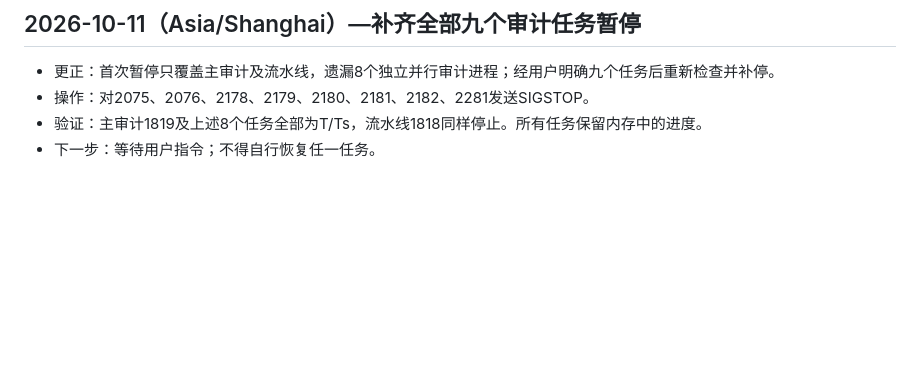
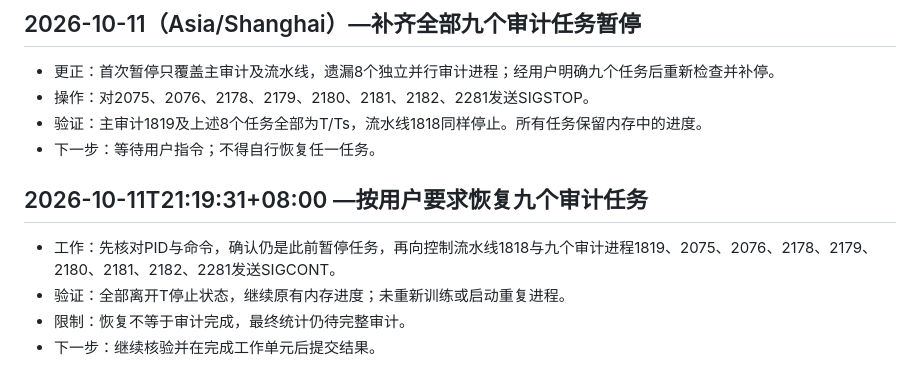
Before and after one commit to T0Q0R/secondhand-valuation-research, a Markdown page: docs/PROGRESS.md, the part around the change. GitHub-like rendering; blank space fills up the shorter version.

Commit message:
Resume all nine paused audit tasks at user request

```diff
--- a/docs/PROGRESS.md
+++ b/docs/PROGRESS.md
@@ -55,3 +55,10 @@
 - 操作：对2075、2076、2178、2179、2180、2181、2182、2281发送SIGSTOP。
 - 验证：主审计1819及上述8个任务全部为T/Ts，流水线1818同样停止。所有任务保留内存中的进度。
 - 下一步：等待用户指令；不得自行恢复任一任务。
+
+## 2026-10-11T21:19:31+08:00 —按用户要求恢复九个审计任务
+
+- 工作：先核对PID与命令，确认仍是此前暂停任务，再向控制流水线1818与九个审计进程1819、2075、2076、2178、2179、2180、2181、2182、2281发送SIGCONT。
+- 验证：全部离开T停止状态，继续原有内存进度；未重新训练或启动重复进程。
+- 限制：恢复不等于审计完成，最终统计仍待完整审计。
+- 下一步：继续核验并在完成工作单元后提交结果。
```
